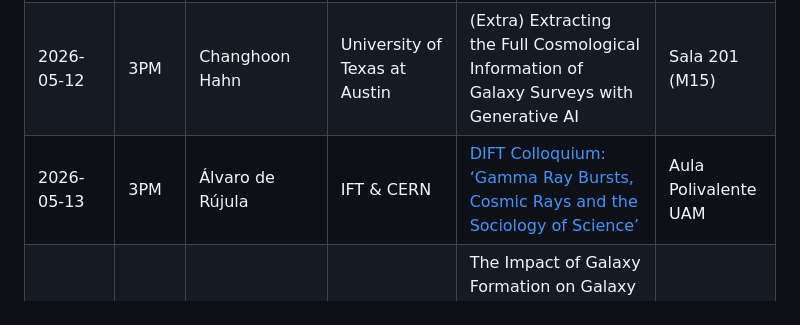
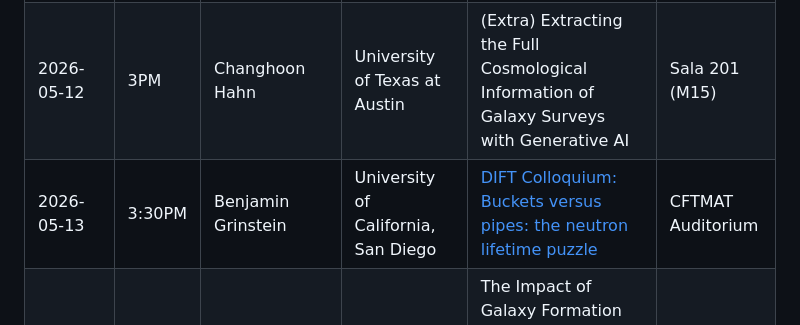
Before and after one commit to weiguangcui/DECAF, a Markdown page: public/assets/future-events.md, the part around the change. Rendered like a GitHub page.

Commit message:
update the correct one

```diff
--- a/public/assets/future-events.md
+++ b/public/assets/future-events.md
@@ -15,7 +15,7 @@ Below is a list of all planned DeCAF seminars for the second half of 2026. DeCAF
 | 2026-05-05 | 4PM | Benjamin Oppenheimer | University of Colorado | (Extra) A Multi-Waveband Overview of the Circumgalactic Medium and Dark Baryons on Cosmic Scales | Sala 300 (M8) |
 | 2026-05-06 | 3PM | Federico Nola | University of Campania Luigi Vanvitelli | Axions in neutron stars: cooling bounds beyond the nucleonic core composition | Sala 201 |
 | 2026-05-12 | 3PM | Changhoon Hahn | University of Texas at Austin | (Extra) Extracting the Full Cosmological Information of Galaxy Surveys with Generative AI | Sala 201 (M15) |
-| 2026-05-13 | 3PM | Álvaro de Rújula | IFT & CERN | [DIFT Colloquium: ‘Gamma Ray Bursts, Cosmic Rays and the Sociology of Science’](https://www.ift.uam-csic.es/event/dift-colloquium/)  | Aula Polivalente UAM |
+| 2026-05-13 | 3:30PM | Benjamin Grinstein | University of California, San Diego | [DIFT Colloquium: Buckets versus pipes: the neutron lifetime puzzle](https://www.ift.uam-csic.es/event/dift-colloquium-by-benjamin-grinstein-university-of-california-san-diego/)  | CFTMAT Auditorium |
 | 2026-05-27 | 3PM | Lucia Perez | CCA | The Impact of Galaxy Formation on Galaxy Biasing, and Informative Priors for Primordial non-Gaussianity Constraints | Sala 300 (M8) |
 | 2026-06-03 | 3PM | Yuri Oku | Osaka University | Title | Sala 201 |
 
```
